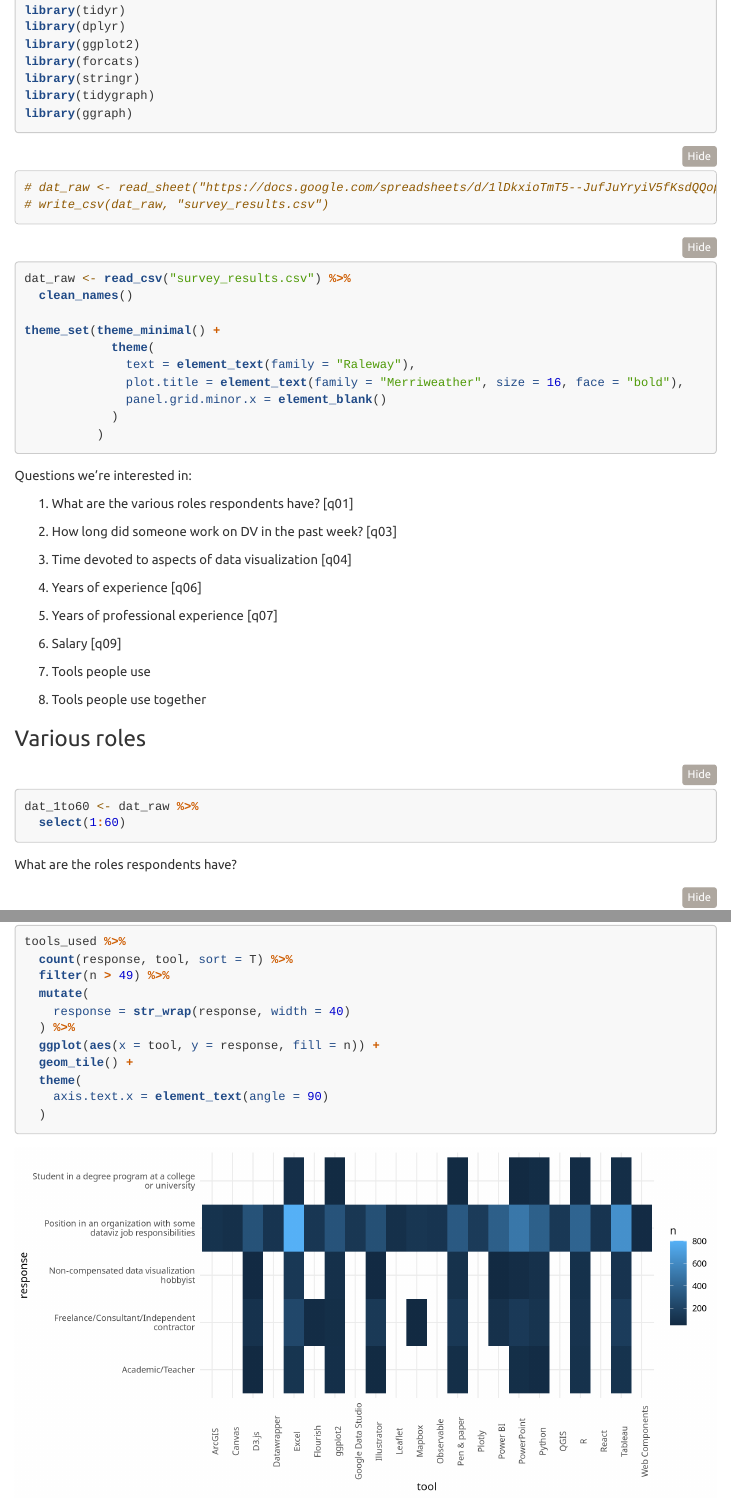
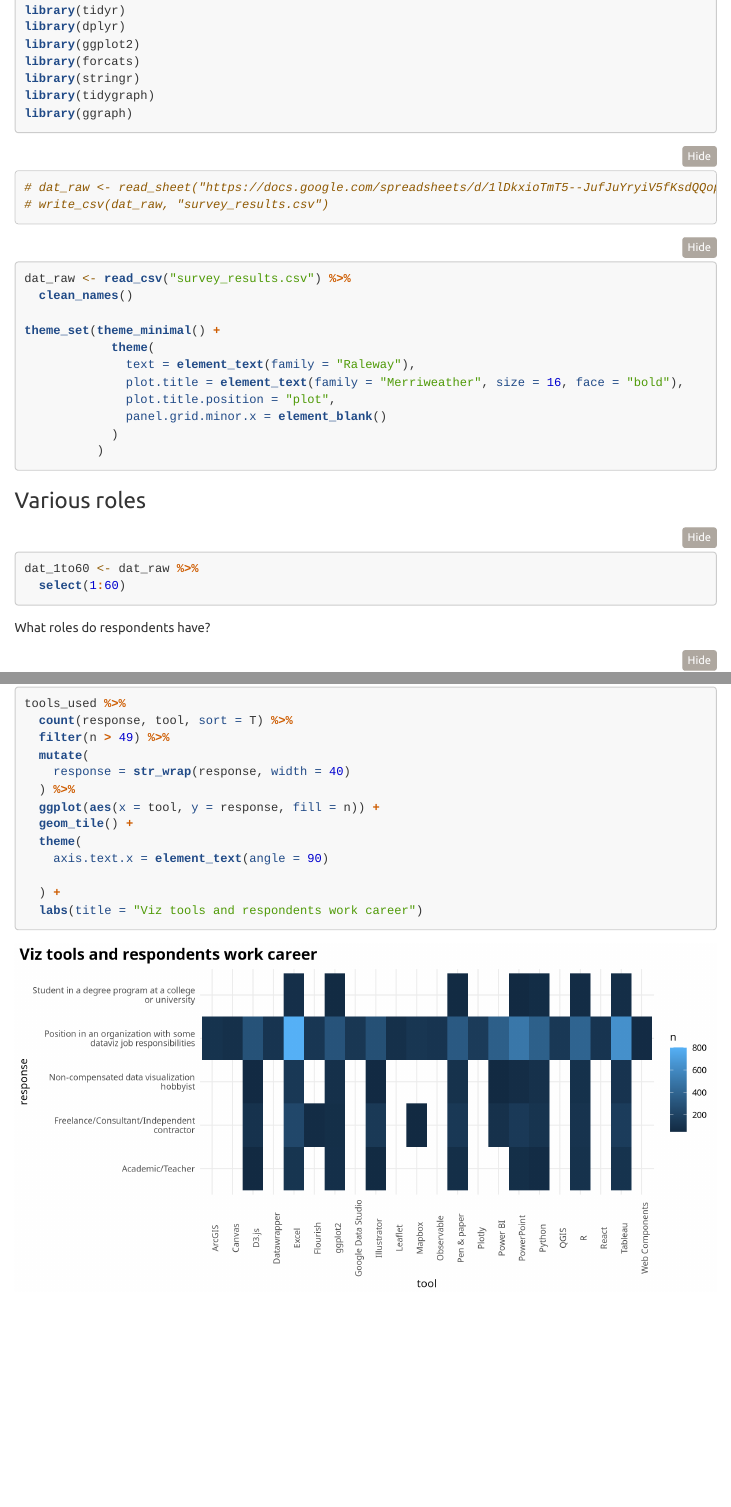
Before and after one commit to AmitLevinson/streaming, an R Markdown document (DVS/01_eda.Rmd): the page in a window 1100 px wide, from 260 px down, and a second part further down, joined at a grey line. Rendered offline with R 4.5, knitr and Pandoc, with nearby package versions; folded parts are opened; menus at the side of the page are left out; column names are cleaned by a stand-in for the janitor package.

Commit message:
update analysis with title and cleanup

````diff
--- a/DVS/01_eda.Rmd
+++ b/DVS/01_eda.Rmd
@@ -48,31 +48,15 @@ theme_set(theme_minimal() +
             theme(
               text = element_text(family = "Raleway"),
               plot.title = element_text(family = "Merriweather", size = 16, face = "bold"),
+              plot.title.position = "plot",
               panel.grid.minor.x = element_blank()
             )
           )
 ```
 
-Questions we're interested in:
-
-1. What are the various roles respondents have? [q01]
-
-1. How long did someone work on DV in the past week? [q03]
-
-1. Time devoted to aspects of data visualization [q04]
-
-1. Years of experience [q06]
-
-1. Years of professional experience [q07]
-
-1. Salary [q09]
-
-1. Tools people use
-
-1. Tools people use together
-
 
 ### Various roles
+
 
 ```{r}
 dat_1to60 <- dat_raw %>%
@@ -80,7 +64,7 @@ dat_1to60 <- dat_raw %>%
 
 ```
 
-What are the roles respondents have?
+What roles do respondents have?
 
 ```{r}
 dat_1to60 %>%
@@ -160,7 +146,9 @@ tools_used %>%
   geom_tile() +
   theme(
     axis.text.x = element_text(angle = 90)
-  )
+
+  ) +
+  labs(title = "Viz tools and respondents work career")
 
 top_25_tools <- tools_used %>%
   distinct(chron_id, tool) %>%
````
Also changed, not shown: DVS/01_eda.html, DVS/01_eda.Rmd (25 more changed lines).
